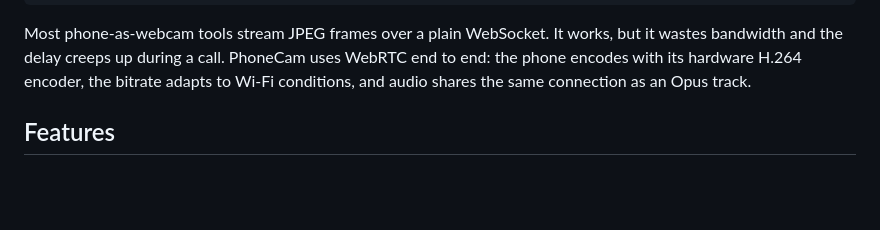
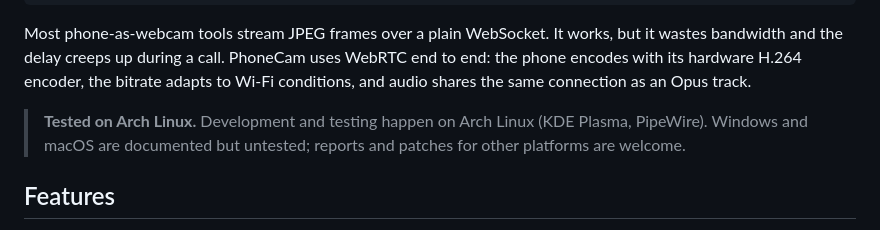
Before and after one commit to YuriAlvesBordin/phone-webcam, a Markdown page: README.md, the part around the change. GitHub-like rendering; blank space fills up the shorter version.

Commit message:
docs: note that only Arch Linux was tested

```diff
--- a/README.md
+++ b/README.md
@@ -20,6 +20,10 @@ works, but it wastes bandwidth and the delay creeps up during a call.
 PhoneCam uses WebRTC end to end: the phone encodes with its hardware
 H.264 encoder, the bitrate adapts to Wi-Fi conditions, and audio shares
 the same connection as an Opus track.
+
+> **Tested on Arch Linux.** Development and testing happen on Arch Linux
+> (KDE Plasma, PipeWire). Windows and macOS are documented but untested;
+> reports and patches for other platforms are welcome.
 
 ## Features
 
```
